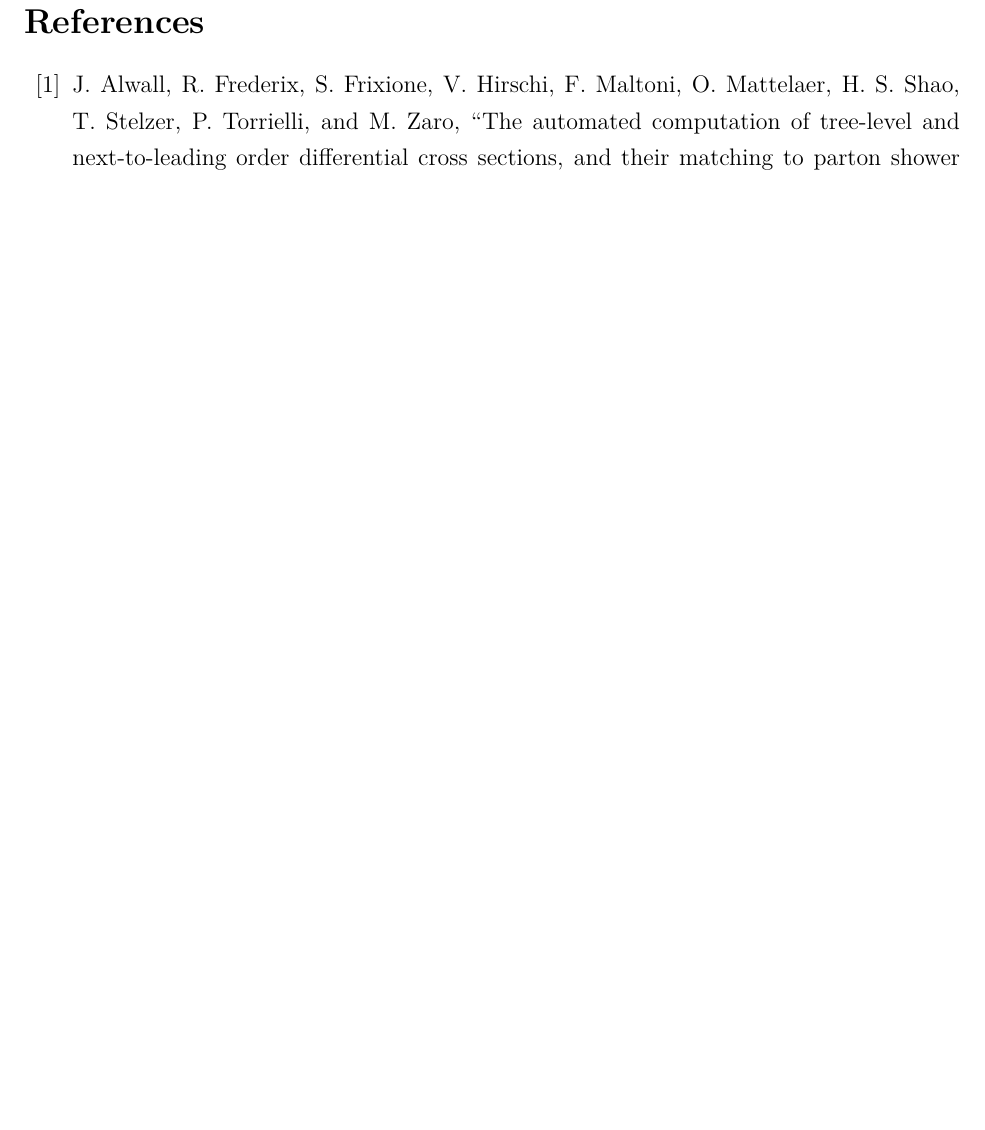
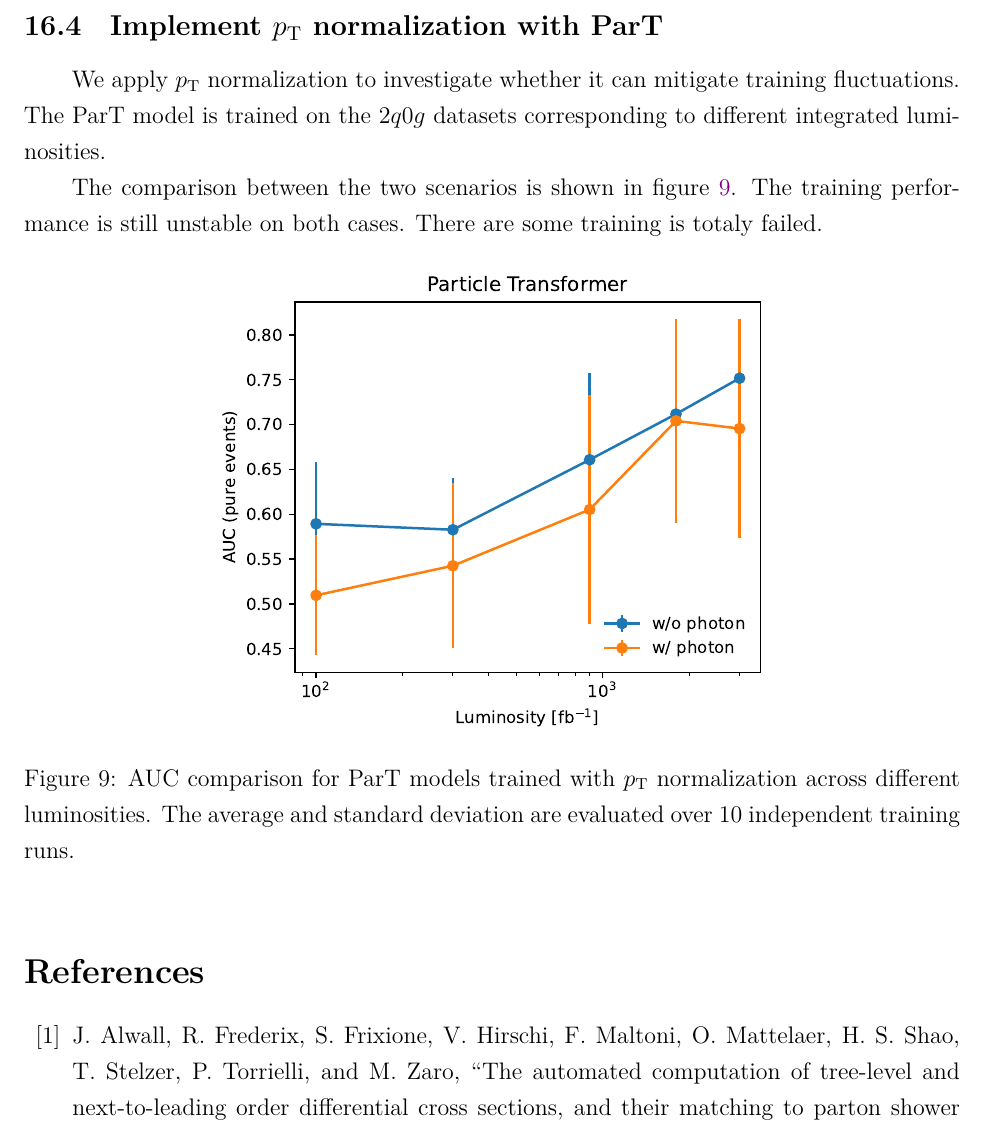
Before and after one commit to r10222035/higgs_production, a LaTeX document (Note/note.tex): part of page 36 of 36 before the commit and part of page 36 of 37 after it, cut at the place of the change, the shorter picture padded with empty space. Compiled offline with XeLaTeX.

Commit message:
Note: Summarize the training performance of ParT with pT normalization

```diff
--- a/Note/note.tex
+++ b/Note/note.tex
@@ -1374,6 +1374,19 @@
         \end{table}
         The results show that $\phi$-shifting augmentation improves model performance. The $\phi$-shifting augmentation helps improve generalization, but can not mitigate the statistical flunctuation.
     % subsection phi_shifting_augmentation_on_part (end)
+    \subsection{Implement \texorpdfstring{$p_{\mathrm{T}}$}{pT} normalization with ParT}% (fold)
+    \label{sub:implement_pt_normalization_with_part}
+        We apply $p_{\text{T}}$ normalization to investigate whether it can mitigate training fluctuations. The ParT model is trained on the $2q0g$ datasets corresponding to different integrated luminosities.
+
+        The comparison between the two scenarios is shown in figure~\ref{fig:ParT_AUC_various_L_pTnorm}. The training performance is still unstable on both cases. There are some training is totaly failed.
+        \begin{figure}[htpb]
+            \centering
+            \includegraphics[width=0.60\textwidth]{ParT_AUC-true_L-pTnorm.pdf}
+            \caption{AUC comparison for ParT models trained with $p_{\text{T}}$ normalization across different luminosities. The average and standard deviation are evaluated over 10 independent training runs.}
+            \label{fig:ParT_AUC_various_L_pTnorm}
+        \end{figure}
+    % subsection implement_pt_normalization_with_part (end)
+
 % section particle_transformer (end)
 
 
```
Also changed, not shown: Note/note.pdf.
